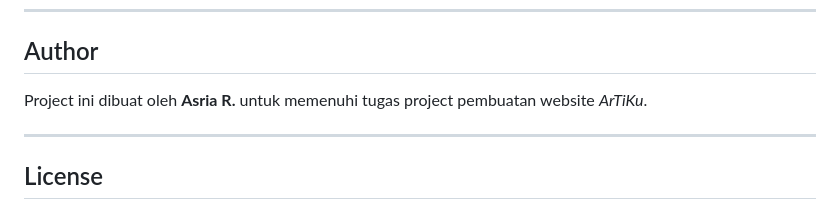
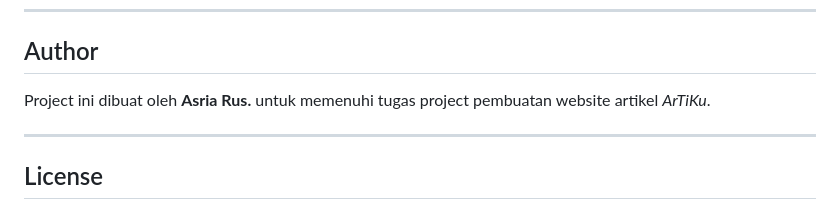
Before and after one commit to Asri1294/ArTiKu, a Markdown page: artiku/README.md, the part around the change. GitHub-like rendering.

```diff
--- a/artiku/README.md
+++ b/artiku/README.md
@@ -129,7 +129,7 @@ ArTiKu dirancang dengan konsep:
 
 ##  Author
 
-Project ini dibuat oleh **Asria R.** untuk memenuhi tugas project pembuatan website *ArTiKu*.
+Project ini dibuat oleh **Asria Rus.** untuk memenuhi tugas project pembuatan website artikel *ArTiKu*.
 
 ---
 
```
